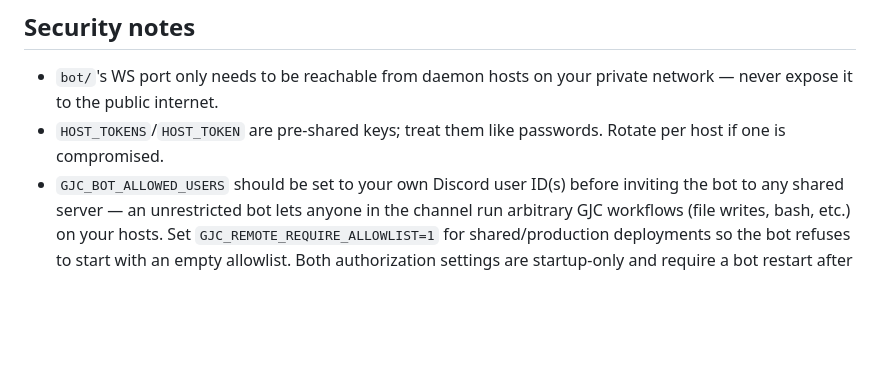
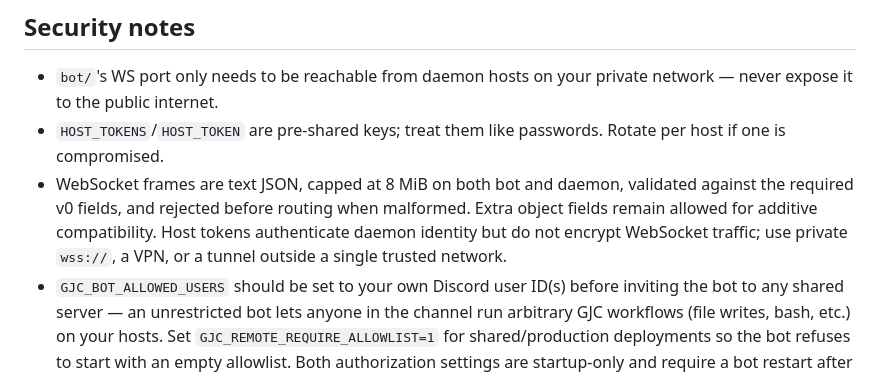
Before and after one commit to kogangdon/gjc-remote, a Markdown page: README.md, the part around the change. GitHub-like rendering; blank space fills up the shorter version.

Commit message:
docs: define websocket validation boundary
Document the 8 MiB inbound cap, additive v0 field validation, exact-socket request ownership, and transport encryption requirements.

```diff
--- a/README.md
+++ b/README.md
@@ -80,6 +80,12 @@ Discord credentials.
   private network — never expose it to the public internet.
 - `HOST_TOKENS`/`HOST_TOKEN` are pre-shared keys; treat them like passwords.
   Rotate per host if one is compromised.
+- WebSocket frames are text JSON, capped at 8 MiB on both bot and daemon,
+  validated against the required v0 fields, and rejected before routing when
+  malformed. Extra object fields remain allowed for additive compatibility.
+  Host tokens authenticate daemon identity but do not encrypt WebSocket
+  traffic; use private `wss://`, a VPN, or a tunnel outside a single trusted
+  network.
 - `GJC_BOT_ALLOWED_USERS` should be set to your own Discord user ID(s) before
   inviting the bot to any shared server — an unrestricted bot lets anyone in
   the channel run arbitrary GJC workflows (file writes, bash, etc.) on your
```
Also changed, not shown: CONTEXT.md (+5 -0 lines).
